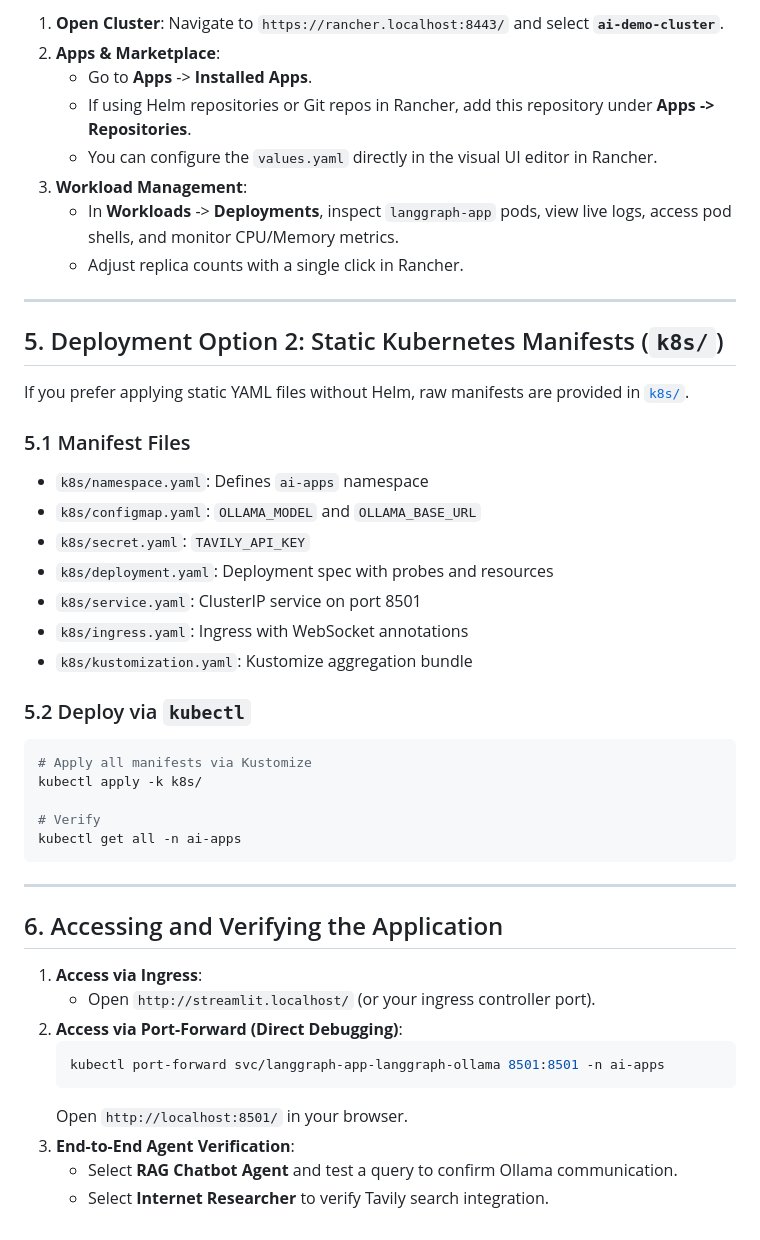
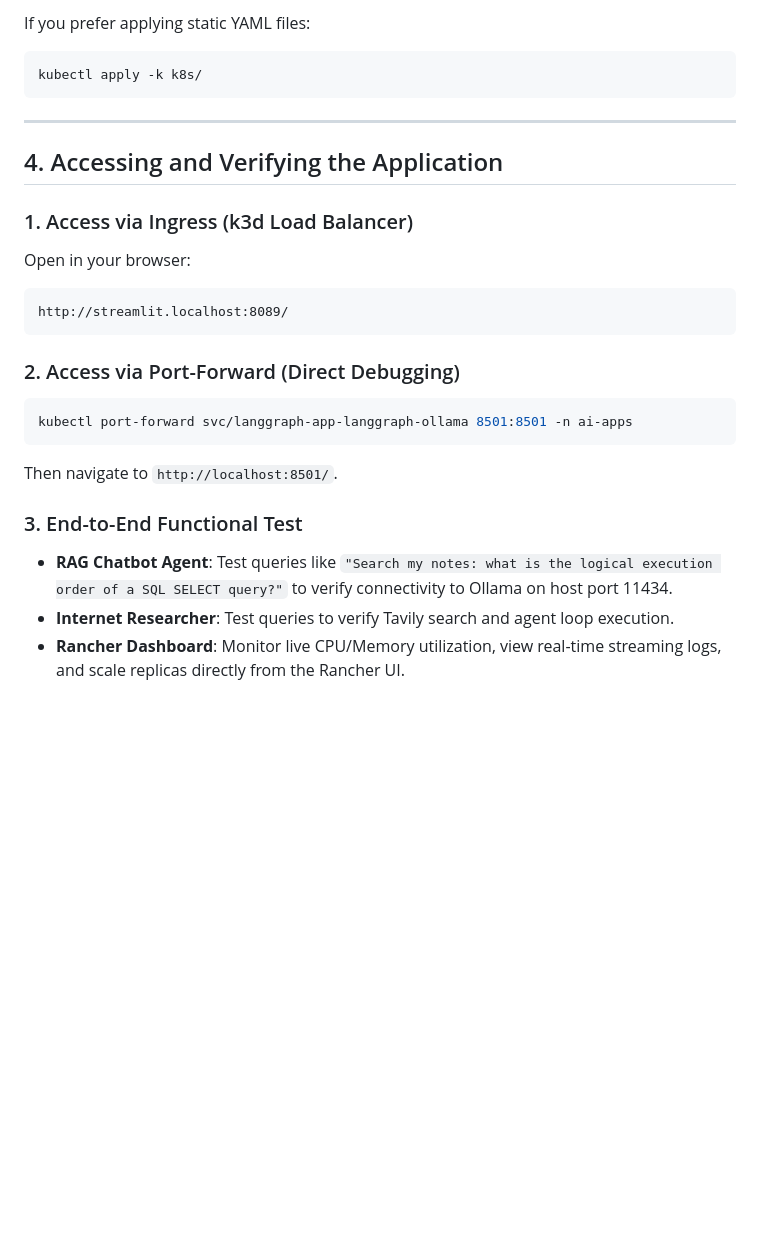
Before and after one commit to ly2xxx/langgraph_ollama, a Markdown page: CONTAINERIZE.md, the part around one of its changes. GitHub-like rendering; blank space fills up the shorter version.

Commit message:
revise rancher onboarding instructions

````diff
--- a/CONTAINERIZE.md
+++ b/CONTAINERIZE.md
@@ -138,48 +125,26 @@ kubectl get pods,svc,ingress -n ai-apps
 
-1. **Open Cluster**: Navigate to `https://rancher.localhost:8443/` and select **`ai-demo-cluster`**.
-2. **Apps & Marketplace**:
-   - Go to **Apps** -> **Installed Apps**.
-   - If using Helm repositories or Git repos in Rancher, add this repository under **Apps -> Repositories**.
-   - You can configure the `values.yaml` directly in the visual UI editor in Rancher.
-3. **Workload Management**:
-   - In **Workloads** -> **Deployments**, inspect `langgraph-app` pods, view live logs, access pod shells, and monitor CPU/Memory metrics.
-   - Adjust replica counts with a single click in Rancher.
-
----
-
-## 5. Deployment Option 2: Static Kubernetes Manifests (`k8s/`)
-
-If you prefer applying static YAML files without Helm, raw manifests are provided in [`k8s/`](file:///H:/code/yl/langgraph_ollama/k8s).
-
-### 5.1 Manifest Files
-- `k8s/namespace.yaml`: Defines `ai-apps` namespace
-- `k8s/configmap.yaml`: `OLLAMA_MODEL` and `OLLAMA_BASE_URL`
-- `k8s/secret.yaml`: `TAVILY_API_KEY`
-- `k8s/deployment.yaml`: Deployment spec with probes and resources
-- `k8s/service.yaml`: ClusterIP service on port 8501
-- `k8s/ingress.yaml`: Ingress with WebSocket annotations
-- `k8s/kustomization.yaml`: Kustomize aggregation bundle
-
-### 5.2 Deploy via `kubectl`
-```bash
-# Apply all manifests via Kustomize
+If you prefer applying static YAML files:
+```powershell
 kubectl apply -k k8s/
-
-# Verify
-kubectl get all -n ai-apps
 ```
 
 ---
 
-## 6. Accessing and Verifying the Application
+## 4. Accessing and Verifying the Application
 
-1. **Access via Ingress**:
-   - Open `http://streamlit.localhost/` (or your ingress controller port).
-2. **Access via Port-Forward (Direct Debugging)**:
-   ```bash
-   kubectl port-forward svc/langgraph-app-langgraph-ollama 8501:8501 -n ai-apps
-   ```
-   Open `http://localhost:8501/` in your browser.
-3. **End-to-End Agent Verification**:
-   - Select **RAG Chatbot Agent** and test a query to confirm Ollama communication.
-   - Select **Internet Researcher** to verify Tavily search integration.
+### 1. Access via Ingress (k3d Load Balancer)
+Open in your browser:
+```text
+http://streamlit.localhost:8089/
+```
+
+### 2. Access via Port-Forward (Direct Debugging)
+```powershell
+kubectl port-forward svc/langgraph-app-langgraph-ollama 8501:8501 -n ai-apps
+```
+Then navigate to `http://localhost:8501/`.
+
+### 3. End-to-End Functional Test
+- **RAG Chatbot Agent**: Test queries like `"Search my notes: what is the logical execution order of a SQL SELECT query?"` to verify connectivity to Ollama on host port 11434.
+- **Internet Researcher**: Test queries to verify Tavily search and agent loop execution.
+- **Rancher Dashboard**: Monitor live CPU/Memory utilization, view real-time streaming logs, and scale replicas directly from the Rancher UI.
````
Also changed, not shown: other parts of CONTAINERIZE.md (+57 -70 lines).
